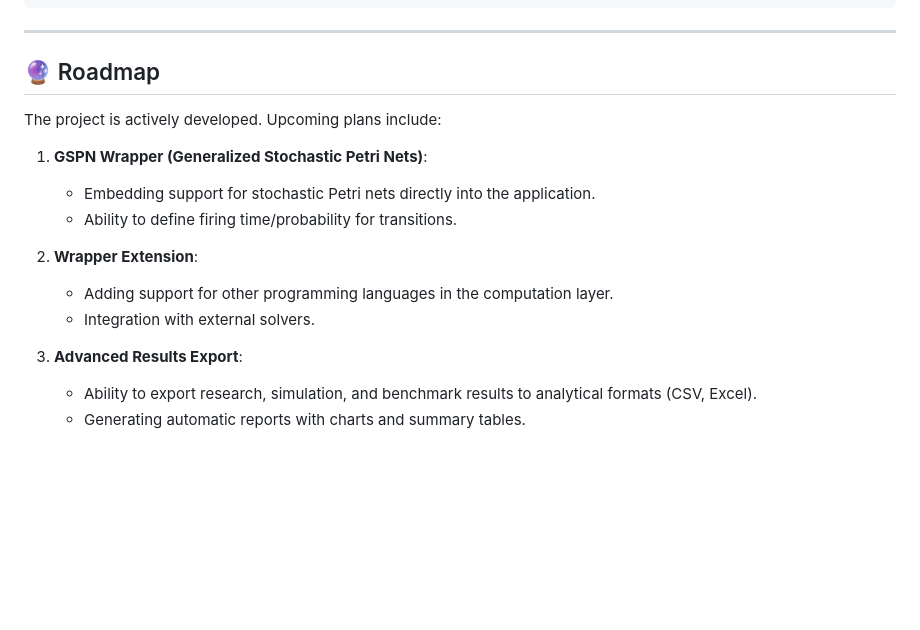
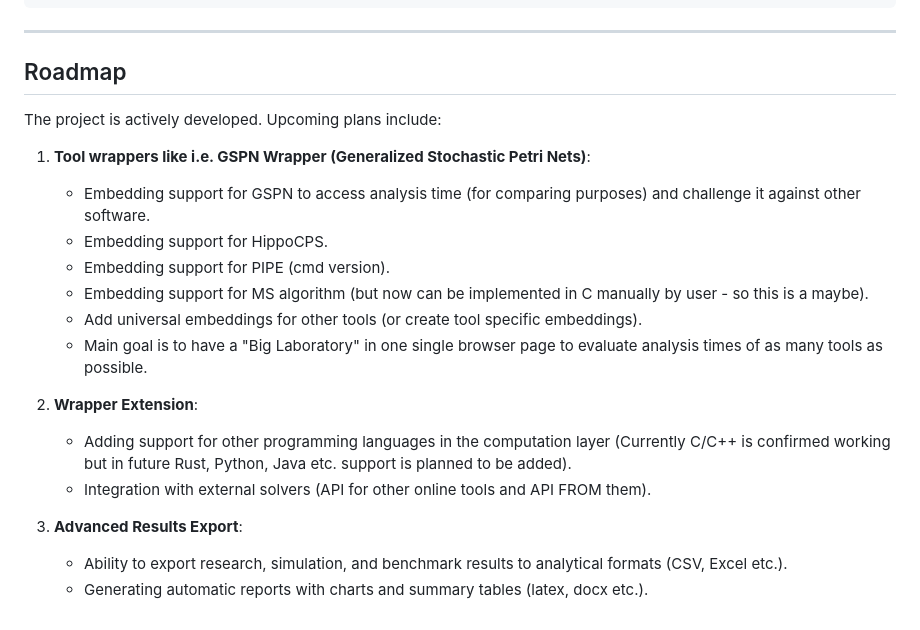
Before and after one commit to Seelf/KitaPeNA, a Markdown page: README.md, the part around one of its changes. Drawn GitHub-style; blank space fills up the shorter version.

```diff
--- a/README.md
+++ b/README.md
@@ -111,18 +111,22 @@ The project is divided into backend logic (Flask) and modular frontend (Vanilla
 
 ---
 
-## 🔮 Roadmap
+## Roadmap
 
 The project is actively developed. Upcoming plans include:
 
-1.  **GSPN Wrapper (Generalized Stochastic Petri Nets)**:
-    *   Embedding support for stochastic Petri nets directly into the application.
-    *   Ability to define firing time/probability for transitions.
+1.  **Tool wrappers like i.e. GSPN Wrapper (Generalized Stochastic Petri Nets)**:
+    *   Embedding support for GSPN to access analysis time (for comparing purposes) and challenge it against other software.
+    *   Embedding support for HippoCPS.
+    *   Embedding support for PIPE (cmd version).
+    *   Embedding support for MS algorithm (but now can be implemented in C manually by user - so this is a maybe).
+    *   Add universal embeddings for other tools (or create tool specific embeddings).
+    *   Main goal is to have a "Big Laboratory" in one single browser page to evaluate analysis times of as many tools as possible.
 
 2.  **Wrapper Extension**:
-    *   Adding support for other programming languages in the computation layer.
-    *   Integration with external solvers.
+    *   Adding support for other programming languages in the computation layer (Currently C/C++ is confirmed working but in future Rust, Python, Java etc. support is planned to be added).
+    *   Integration with external solvers (API for other online tools and API FROM them).
 
 3.  **Advanced Results Export**:
-    *   Ability to export research, simulation, and benchmark results to analytical formats (CSV, Excel).
-    *   Generating automatic reports with charts and summary tables.
+    *   Ability to export research, simulation, and benchmark results to analytical formats (CSV, Excel etc.).
+    *   Generating automatic reports with charts and summary tables (latex, docx etc.).
```
Also changed, not shown: other parts of README.md (+3 -3 lines).
